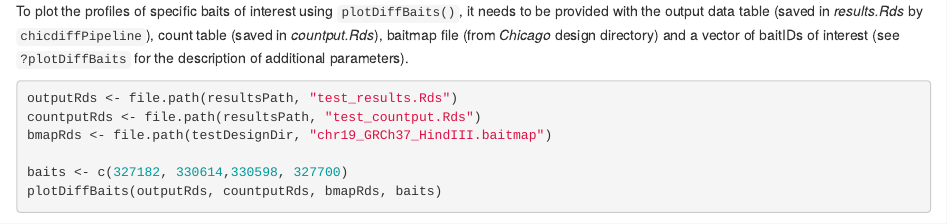
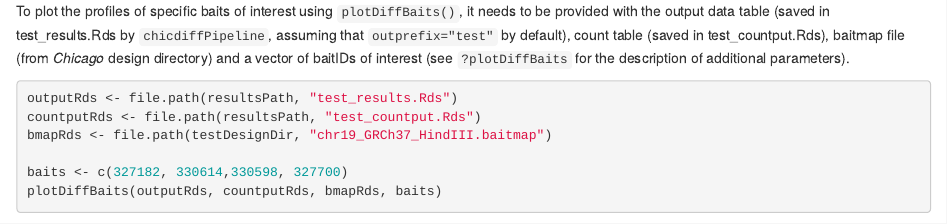
Before and after one commit to RegulatoryGenomicsGroup/chicdiff, an R Markdown document (Chicdiff/vignettes/Chicdiff.Rmd): the page in a window 1100 px wide, from 6380 px down. Rendered offline with R 4.5, knitr and Pandoc, with nearby package versions; drawn as R Markdown's standard HTML page in place of the format the file asks for; some code elsewhere in the file could not run offline.

Commit message:
Minor update to the vignette

````diff
--- a/Chicdiff/vignettes/Chicdiff.Rmd
+++ b/Chicdiff/vignettes/Chicdiff.Rmd
@@ -232,7 +232,7 @@ IHWweightPlot <- png::readPNG(file.path(resultsPath,"test_diffbaitPlot.png"))
 grid::grid.raster(IHWweightPlot)
 ```
 
-To plot the profiles of specific baits of interest using ```plotDiffBaits()```, it needs to be provided with the output data table (saved in *results.Rds* by ```chicdiffPipeline```), count table (saved in *countput.Rds*), baitmap file (from *Chicago* design directory) and a vector of baitIDs of interest (see ```?plotDiffBaits``` for the description of additional parameters).
+To plot the profiles of specific baits of interest using ```plotDiffBaits()```, it needs to be provided with the output data table (saved in test_results.Rds by ```chicdiffPipeline```, assuming that ```outprefix="test"``` by default), count table (saved in test_countput.Rds), baitmap file (from *Chicago* design directory) and a vector of baitIDs of interest (see ```?plotDiffBaits``` for the description of additional parameters).
 
 ```{r}
 
````
Also changed, not shown: Chicdiff/inst/doc/Chicdiff.html.
